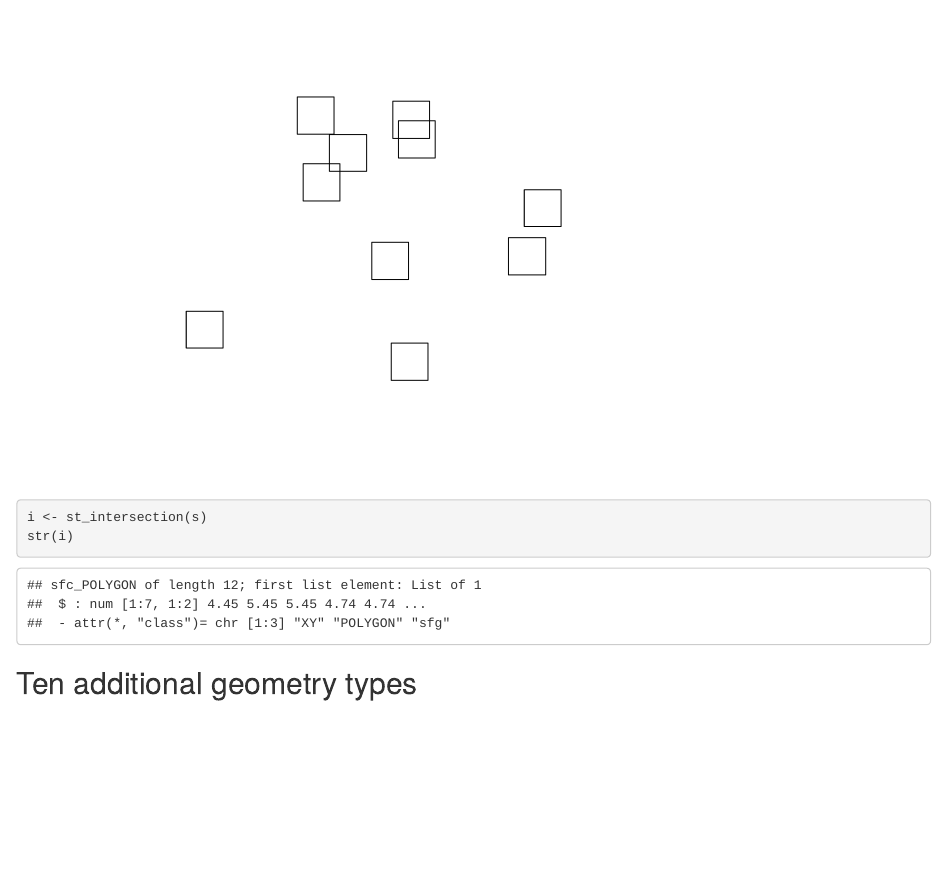
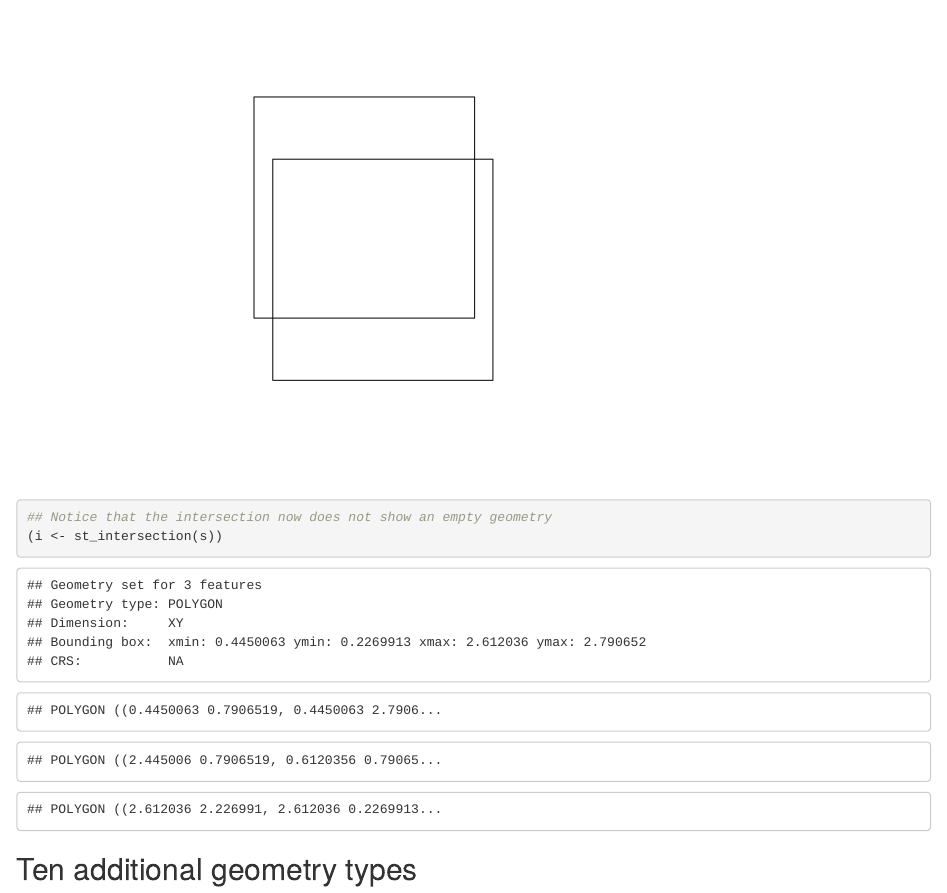
Before and after one commit to r4ds/bookclub-spatial, an R Markdown document (03_geometries.Rmd): the page in a window 1100 px wide, from 1580 px down. Rendered offline with R 4.5, knitr and Pandoc, with nearby package versions; folded parts are opened; drawn as R Markdown's standard HTML page in place of the format the file asks for; code that draws random numbers runs with fixed seeds of ours.

Commit message:
Notes for chapter 3.

````diff
--- a/03_geometries.Rmd
+++ b/03_geometries.Rmd
@@ -111,16 +111,18 @@ p2 <- st_point(c(1,1))
 library(sf) |> suppressPackageStartupMessages()
 m = rbind(c(0,0), c(1,0), c(1,1), c(0,1), c(0,0))
 p = st_polygon(list(m))
-l <-  vector("list", 10)
-for (i in 1:10)
-  l[[i]] = p + 10 * runif(2)
+# create a list called l with 2 objects, one for each polygon
+l <-  vector("list", 2)
+for (i in 1:2){
+  l[[i]] = p*2+ runif(2)
+}
 s = st_sfc(l)
 plot(s)
 ```
 
 ```{r}
-i <- st_intersection(s)
-str(i)
+## Notice that the intersection now does not show an empty geometry
+(i <- st_intersection(s))
 ```
 
 ## Ten additional geometry types {-}
````
Also changed, not shown: 1 other file.
